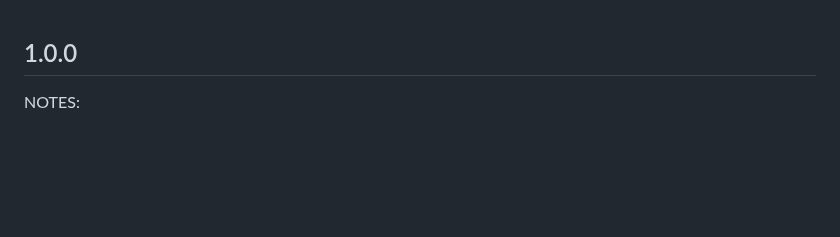
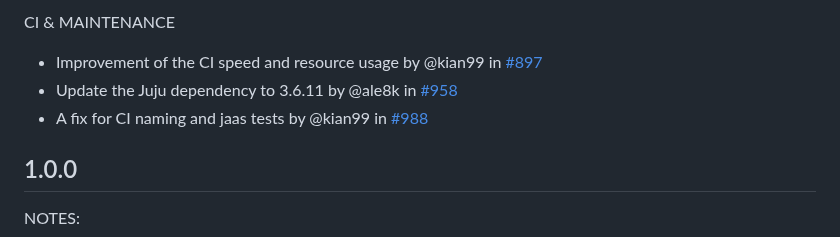
Before and after one commit to juju/terraform-provider-juju, a Markdown page: CHANGELOG.md, the part around one of its changes. Drawn GitHub-style; blank space fills up the shorter version.

Commit message:
chore(changelog): changelog for the v1.2.0 release

```diff
--- a/CHANGELOG.md
+++ b/CHANGELOG.md
@@ -1,3 +78,9 @@
+CI & MAINTENANCE
+
+* Improvement of the CI speed and resource usage by @kian99 in [#897](https://github.com/juju/terraform-provider-juju/pull/897)
+* Update the Juju dependency to 3.6.11 by @ale8k in [#958](https://github.com/juju/terraform-provider-juju/pull/958)
+* A fix for CI naming and jaas tests by @kian99 in [#988](https://github.com/juju/terraform-provider-juju/pull/988)
+
 ## 1.0.0
 
 NOTES:
```
Also changed, not shown: other parts of CHANGELOG.md (+77 -0 lines).
